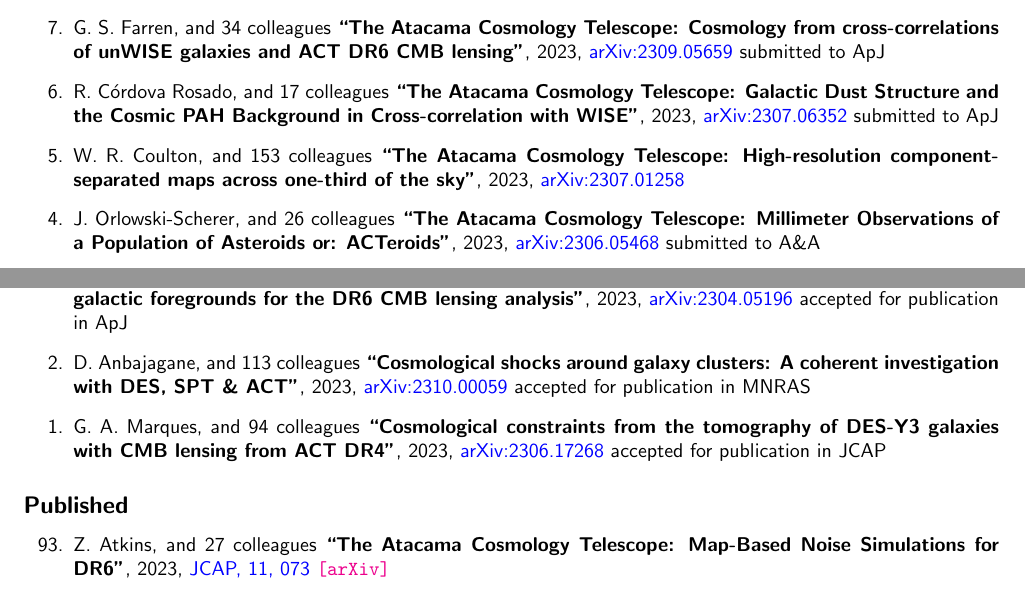
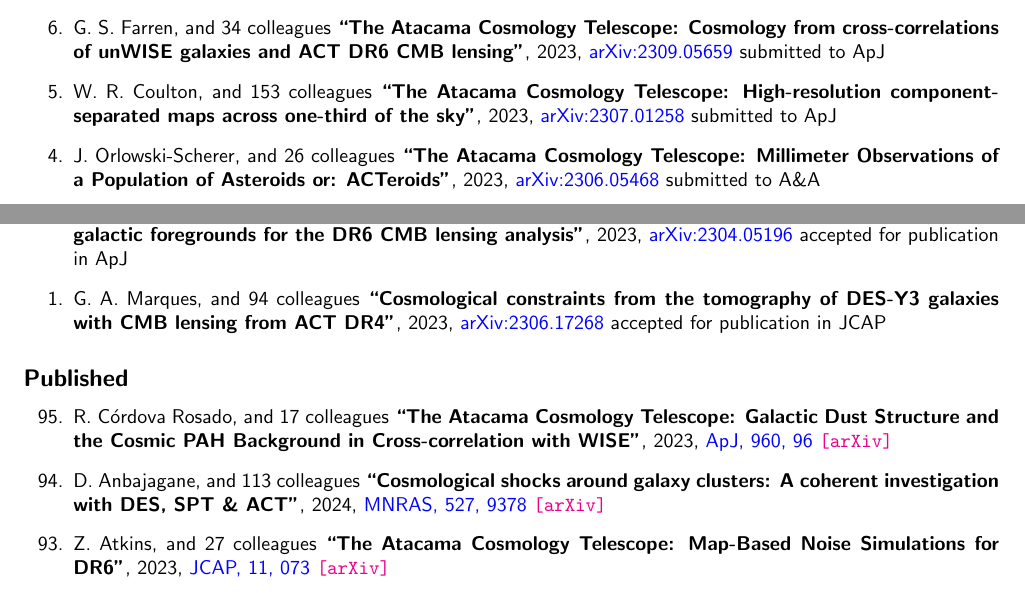
Before and after one commit to cristobal-sifon/cv, a LaTeX document (Sifon_publications.tex, which reads publications/publist_others.tex): two parts of pages 2 and 3 of 7, joined at a grey line, cut so that both start at the same text. Compiled offline with pdfLaTeX.

Commit message:
arxiv link

```diff
--- a/publications/publist_others.tex
+++ b/publications/publist_others.tex
@@ -32,15 +32,10 @@
 \submitted{\apj}
 
 \item
-R. Córdova Rosado, and 17 colleagues
-\paper{The Atacama Cosmology Telescope: Galactic Dust Structure and the Cosmic PAH Background in Cross-correlation with WISE},
-2023, \href{https://ui.adsabs.harvard.edu/abs/2023arXiv230706352C}{arXiv:2307.06352}
-\submitted{\apj}
-
-\item
 W. R. Coulton, and 153 colleagues
 \paper{The Atacama Cosmology Telescope: High-resolution component-separated maps across one-third of the sky},
 2023, \href{https://ui.adsabs.harvard.edu/abs/2023arXiv230701258C}{arXiv:2307.01258}
+\submitted{\apj}
 
 \item
 J. Orlowski-Scherer, and 26 colleagues
@@ -95,12 +90,6 @@
 \accepted{\apj}
 
 \item
-D. Anbajagane, and 113 colleagues
-\paper{Cosmological shocks around galaxy clusters: A coherent investigation with DES, SPT \& ACT},
-2023, \href{https://ui.adsabs.harvard.edu/abs/2023arXiv231000059A}{arXiv:2310.00059}
-\accepted{\mnras}
-
-\item
 G. A. Marques, and 94 colleagues
 \paper{Cosmological constraints from the tomography of DES-Y3 galaxies with CMB lensing from ACT DR4},
 2023, \href{https://ui.adsabs.harvard.edu/abs/2023arXiv230617268M}{arXiv:2306.17268}
@@ -116,6 +105,18 @@
 \subsection*{Published}
 
 \begin{etaremune}
+
+\item
+R. Córdova Rosado, and 17 colleagues
+\paper{The Atacama Cosmology Telescope: Galactic Dust Structure and the Cosmic PAH Background in Cross-correlation with WISE},
+2023, \href{https://ui.adsabs.harvard.edu/abs/2023arXiv230706352C}{\apj, 960, 96}
+\arxiv{2307.06352}
+
+\item
+D. Anbajagane, and 113 colleagues
+\paper{Cosmological shocks around galaxy clusters: A coherent investigation with DES, SPT \& ACT},
+2024, \href{https://ui.adsabs.harvard.edu/abs/2023arXiv231000059A}{\mnras, 527, 9378}
+\arxiv{2310.00059}
 
 \item
 Z. Atkins, and 27 colleagues
```
Also changed, not shown: Sifon_CV.pdf, Sifon_publications.pdf.
